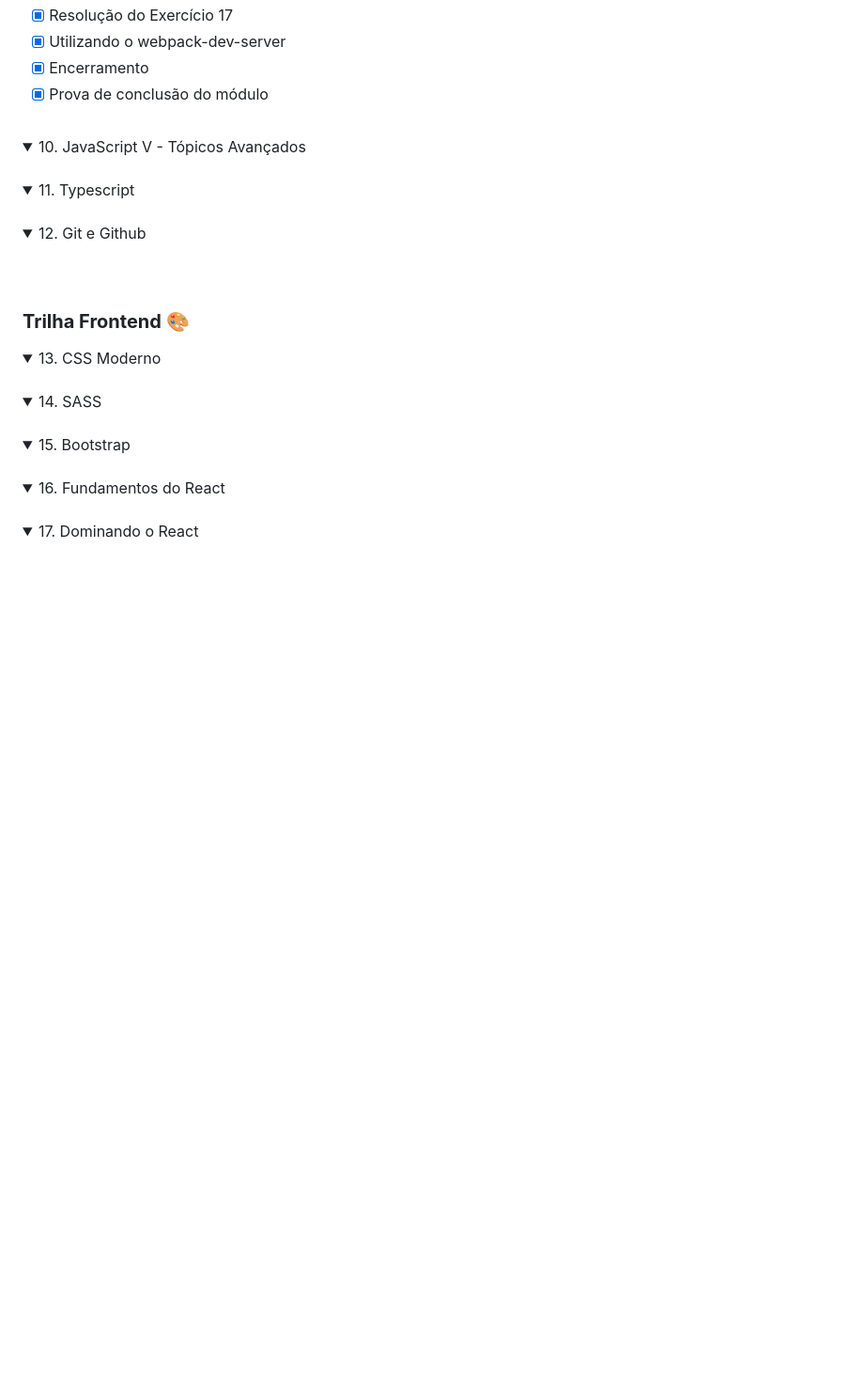
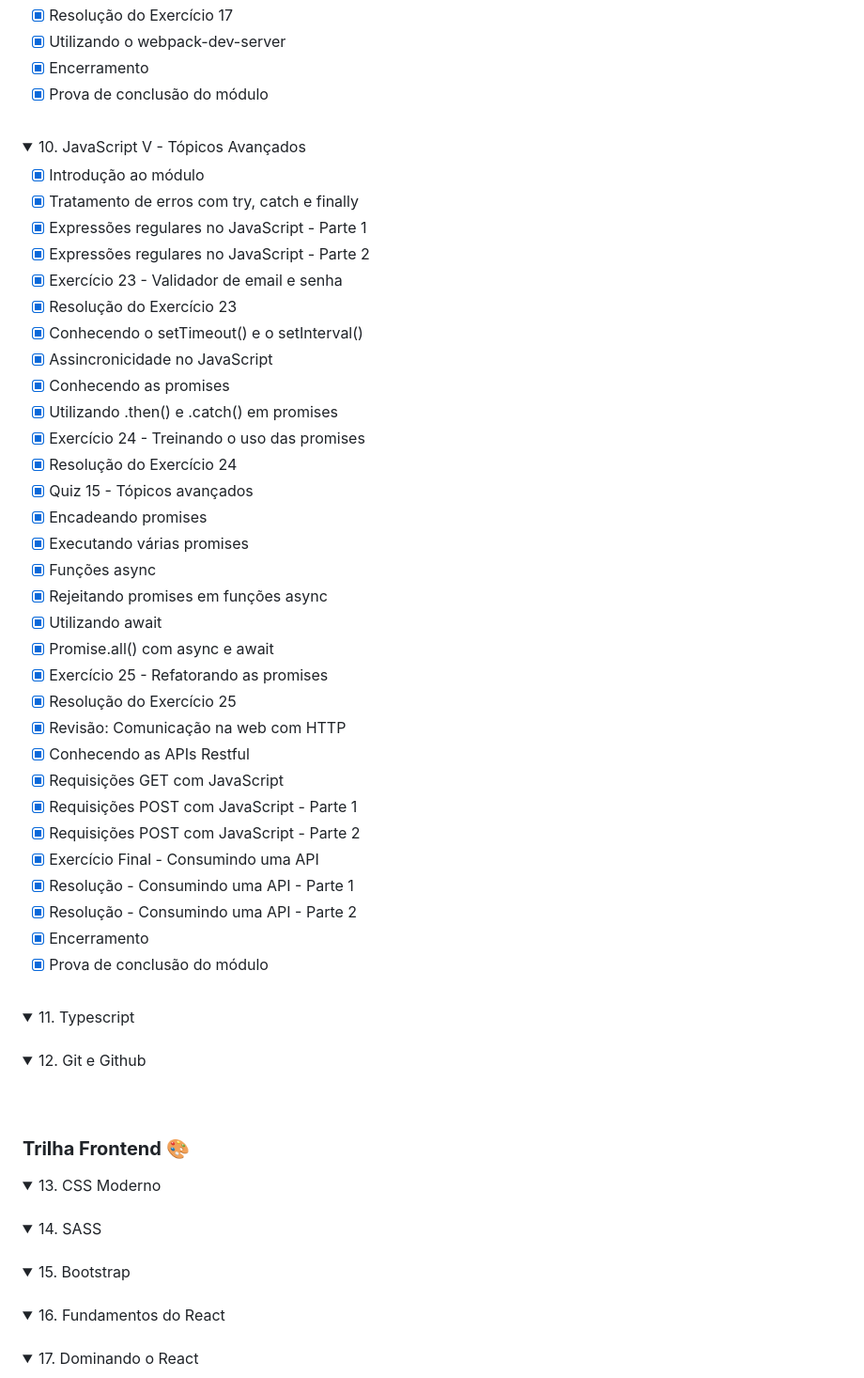
Before and after one commit to nathaliaveneziano/fullstack-javascript, a Markdown page: README.md, the part around the change. Shown at 94% size. Drawn GitHub-style; folded sections open; blank space fills up the shorter version.

Commit message:
Módulo "JavaScript V - Tópicos Avançados" finalizado

```diff
--- a/README.md
+++ b/README.md
@@ -355,6 +355,38 @@ Vá do básico ao profissional sem perda de tempo e esteja dentro de uma das ár
 	<summary>10. JavaScript V - Tópicos Avançados</summary>
 	<table>
 		<tr>
+
+- [x]  Introdução ao módulo
+- [x]  Tratamento de erros com try, catch e finally
+- [x]  Expressões regulares no JavaScript - Parte 1
+- [x]  Expressões regulares no JavaScript - Parte 2
+- [x]  Exercício 23 - Validador de email e senha
+- [x]  Resolução do Exercício 23
+- [x]  Conhecendo o setTimeout() e o setInterval()
+- [x]  Assincronicidade no JavaScript
+- [x]  Conhecendo as promises
+- [x]  Utilizando .then() e .catch() em promises
+- [x]  Exercício 24 - Treinando o uso das promises
+- [x]  Resolução do Exercício 24
+- [x]  Quiz 15 - Tópicos avançados
+- [x]  Encadeando promises
+- [x]  Executando várias promises
+- [x]  Funções async
+- [x]  Rejeitando promises em funções async
+- [x]  Utilizando await
+- [x]  Promise.all() com async e await
+- [x]  Exercício 25 - Refatorando as promises
+- [x]  Resolução do Exercício 25
+- [x]  Revisão: Comunicação na web com HTTP
+- [x]  Conhecendo as APIs Restful
+- [x]  Requisições GET com JavaScript
+- [x]  Requisições POST com JavaScript - Parte 1
+- [x]  Requisições POST com JavaScript - Parte 2
+- [x]  Exercício Final - Consumindo uma API
+- [x]  Resolução - Consumindo uma API - Parte 1
+- [x]  Resolução - Consumindo uma API - Parte 2
+- [x]  Encerramento
+- [x]  Prova de conclusão do módulo
     </tr>
   </table>
 </details>
```
